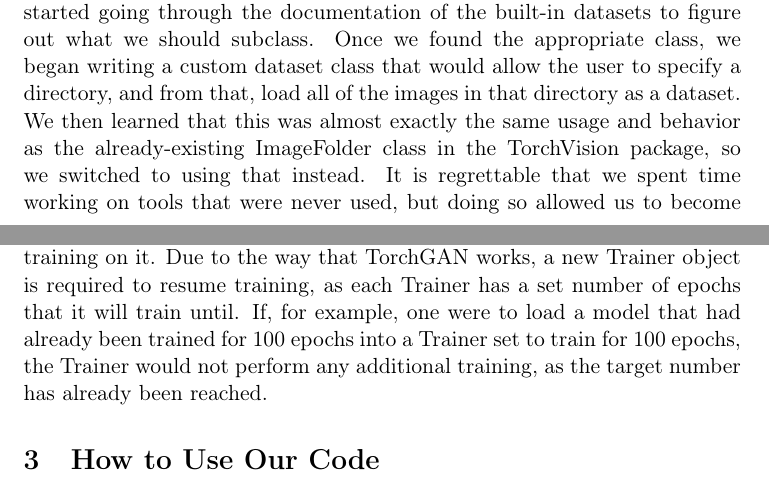
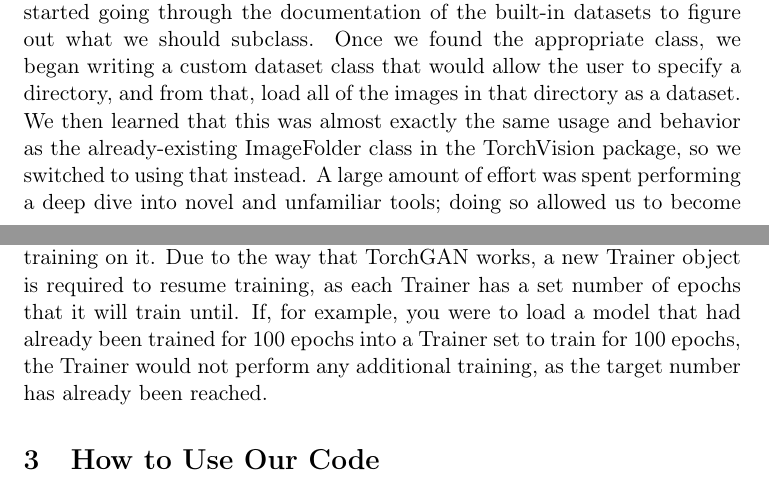
Before and after one commit to free-mana/GANgogh, a LaTeX document (van_gogh.tex): two parts of pages 3 and 7 of 47, joined at a grey line, cut so that both start at the same text. Compiled offline with pdfLaTeX.

Commit message:
Update van_gogh.tex

```diff
--- a/van_gogh.tex
+++ b/van_gogh.tex
@@ -124,7 +124,7 @@
 		However, we then realized that this solution wasn't actually compatible with the TorchGAN code, so we started going through the documentation of the built-in datasets to figure out what we should subclass.
 		Once we found the appropriate class, we began writing a custom dataset class that would allow the user to specify a directory, and from that, load all of the images in that directory as a dataset.
 		We then learned that this was almost exactly the same usage and behavior as the already-existing ImageFolder class in the TorchVision package, so we switched to using that instead.
-		It is regrettable that we spent time working on tools that were never used, but doing so allowed us to become more familiar with the internal structure of the package, which increased our understanding of how the code works.
+		A large amount of effort was spent performing a deep dive into novel and unfamiliar tools; doing so allowed us to become more familiar with the internal structure of the package, which increased our understanding of how the code works.
 
 		Functionally, the block creates an ImageFolder object in memory from the directory provided.
 		The images are scaled to the specified size, normalized, and, if specified, converted to grayscale.
@@ -245,7 +245,7 @@
 		\end{code}
 		Code block \ref{code:block10} loads in a previously-created model and then resumes training on it.
 		Due to the way that TorchGAN works, a new Trainer object is required to resume training, as each Trainer has a set number of epochs that it will train until.
-		If, for example, one were to load a model that had already been trained for 100 epochs into a Trainer set to train for 100 epochs, the Trainer would not perform any additional training, as the target number has already been reached.
+		If, for example, you were to load a model that had already been trained for 100 epochs into a Trainer set to train for 100 epochs, the Trainer would not perform any additional training, as the target number has already been reached.
 	\section{How to Use Our Code}
 		If you are running our code on Colab, be sure to either run code block \ref{code:block1} or manually install TorchGAN, as Colab doesn't have it installed by default.
 
```
